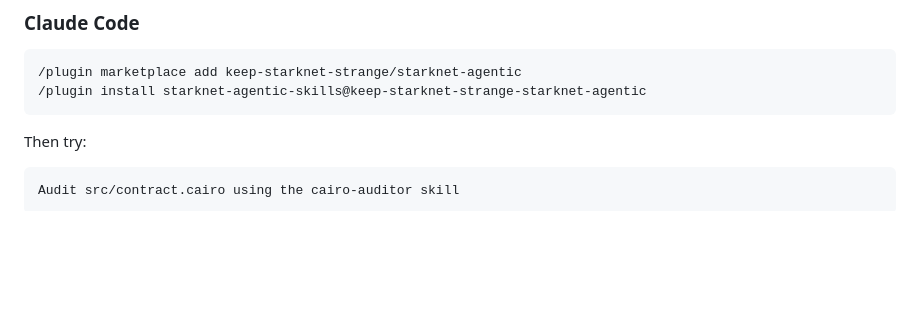
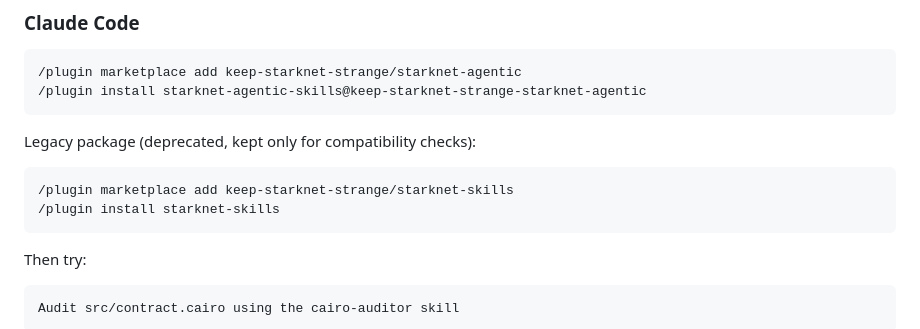
Before and after one commit to keep-starknet-strange/starknet-skills, a Markdown page: README.md, the part around the change. Rendered like a GitHub page; blank space fills up the shorter version.

Commit message:
docs: keep legacy install snippet for parity check

````diff
--- a/README.md
+++ b/README.md
@@ -77,6 +77,13 @@ Built on the <a href="https://agentskills.io">Agent Skills</a> open standard —
 ```bash
 /plugin marketplace add keep-starknet-strange/starknet-agentic
 /plugin install starknet-agentic-skills@keep-starknet-strange-starknet-agentic
+```
+
+Legacy package (deprecated, kept only for compatibility checks):
+
+```bash
+/plugin marketplace add keep-starknet-strange/starknet-skills
+/plugin install starknet-skills
 ```
 
 Then try:
````
